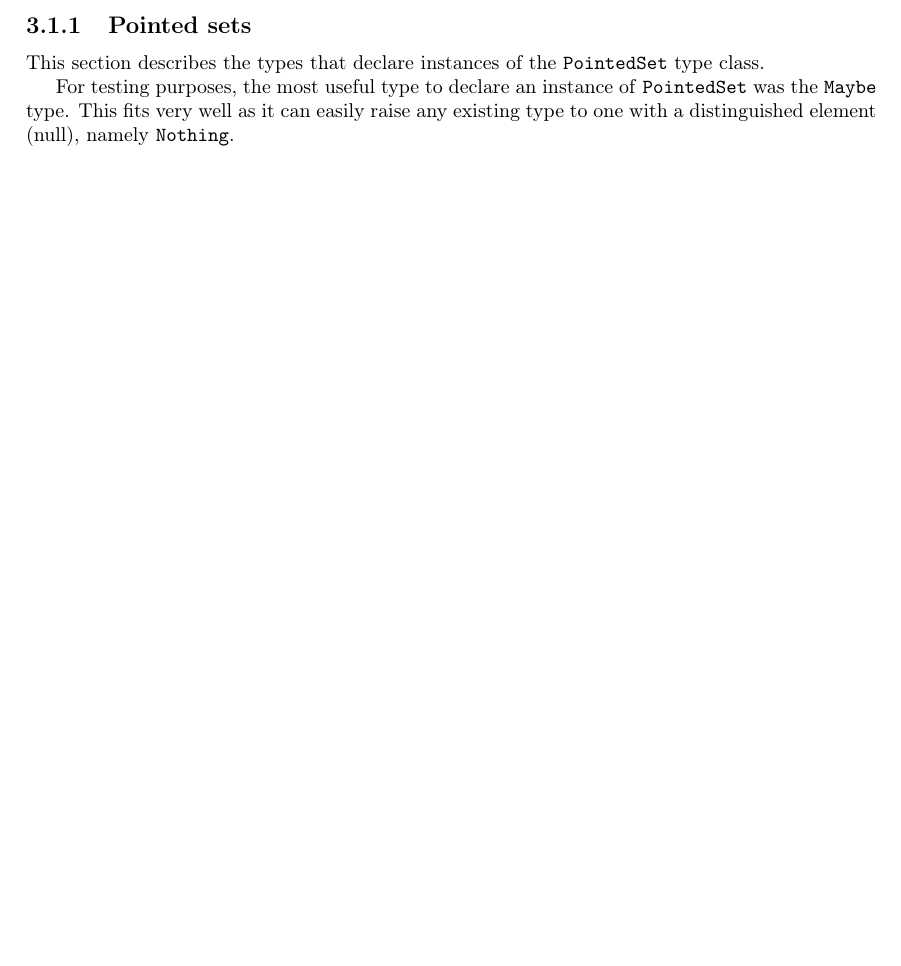
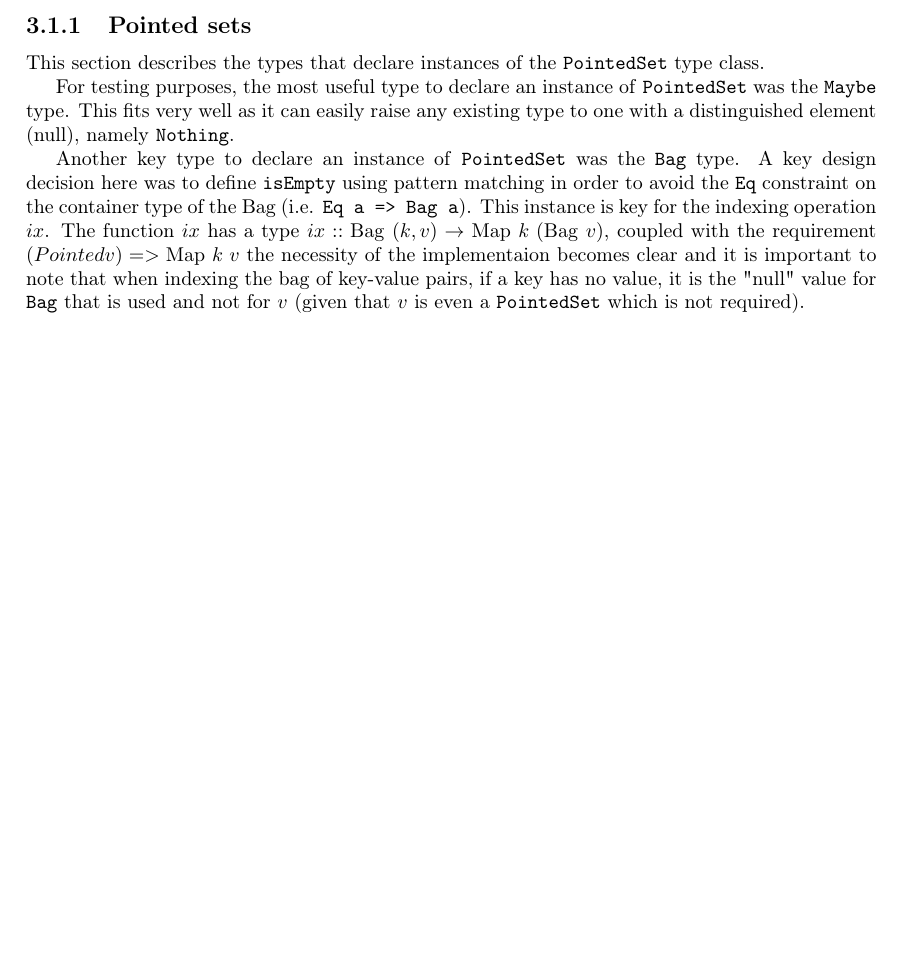
Before and after one commit to MatBon01/joinbench, a LaTeX thesis (report/final.tex, which reads report/background/utils.sty, report/project/benchmark/implementation.tex): part of page 6 of 10, cut so that both start at the same text, the shorter picture padded with empty space. Compiled offline with pdfLaTeX.

Commit message:
Add description of the definition of Bag as a PointedSet

```diff
--- a/report/background/utils.sty
+++ b/report/background/utils.sty
@@ -16,6 +16,9 @@
 \newcommand{\nattrans}[1]{\ensuremath{#1}} % natural transformation
 \newcommand{\nattransapply}[2]{\ensuremath{\nattrans{#1}_{#2}}} % application of a natural transformation
 
+% Bag
+\newcommand{\bag}[1]{\ensuremath{\mathrm{Bag}\ #1}}
+
 % Pointed set
 \newcommand{\pset}[2]{\ensuremath{\left(#1,\,#2\right)}}
 
--- a/report/project/benchmark/implementation.tex
+++ b/report/project/benchmark/implementation.tex
@@ -7,3 +7,14 @@ For testing purposes, the most useful type to declare an instance of
 \texttt{PointedSet} was the \texttt{Maybe} type. This fits very well as it can
 easily raise any existing type to one with a distinguished element (null),
 namely \texttt{Nothing}.
+
+Another key type to declare an instance of \texttt{PointedSet} was the
+\texttt{Bag} type. A key design decision here was to define \texttt{isEmpty}
+using pattern matching in order to avoid the \texttt{Eq} constraint on the
+container type of the Bag (i.e. \texttt{Eq a => Bag a}). This instance is key
+for the indexing operation $ix$. The function $ix$ has a type $ix ::
+\bag{(k, v)} \to \map{k}{(\bag{v})}$, coupled with the requirement $(Pointed v)
+=> \map{k}{v}$ the necessity of the implementaion becomes clear and it is
+important to note that when indexing the bag of key-value pairs, if a key has no
+value, it is the "null" value for \texttt{Bag} that is used and not for $v$
+(given that $v$ is even a \texttt{PointedSet} which is not required).
```
